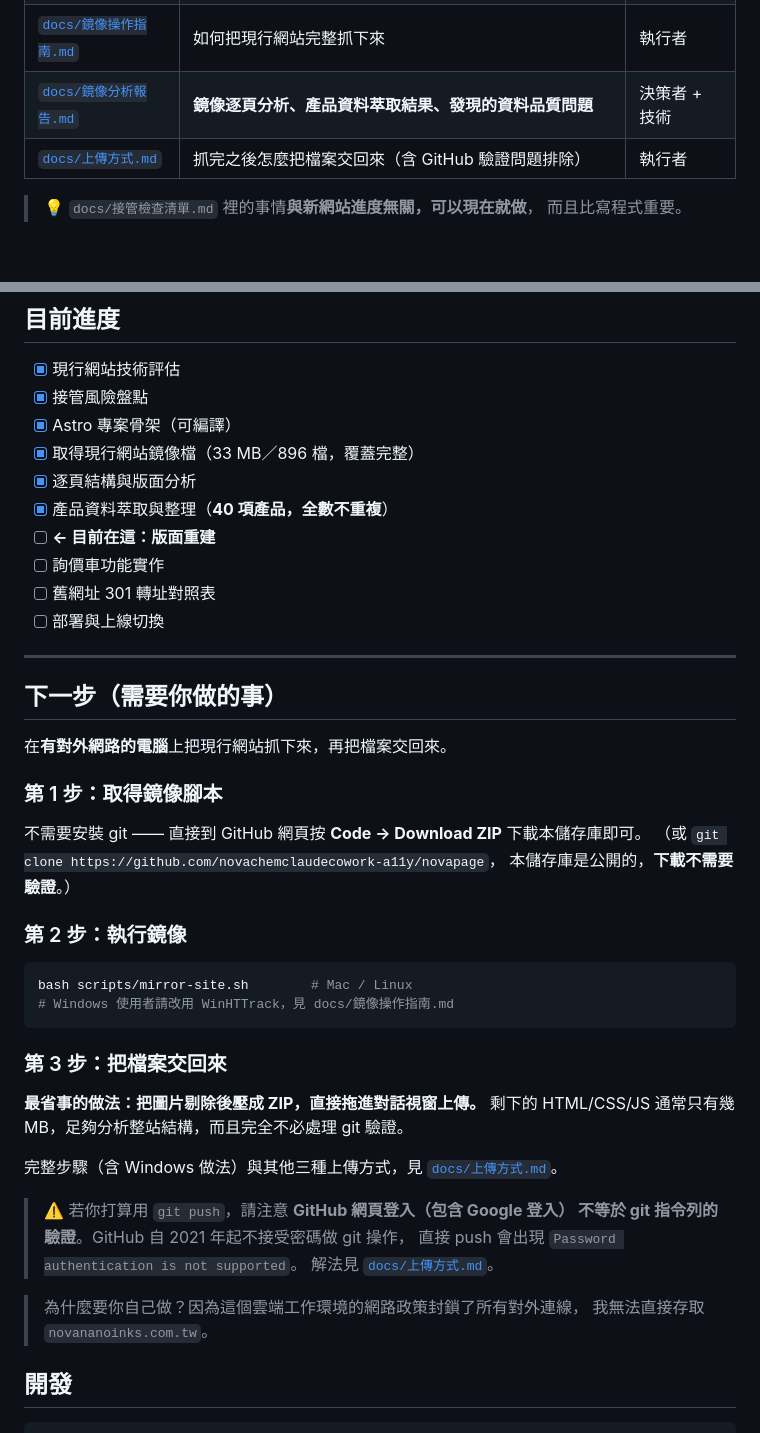
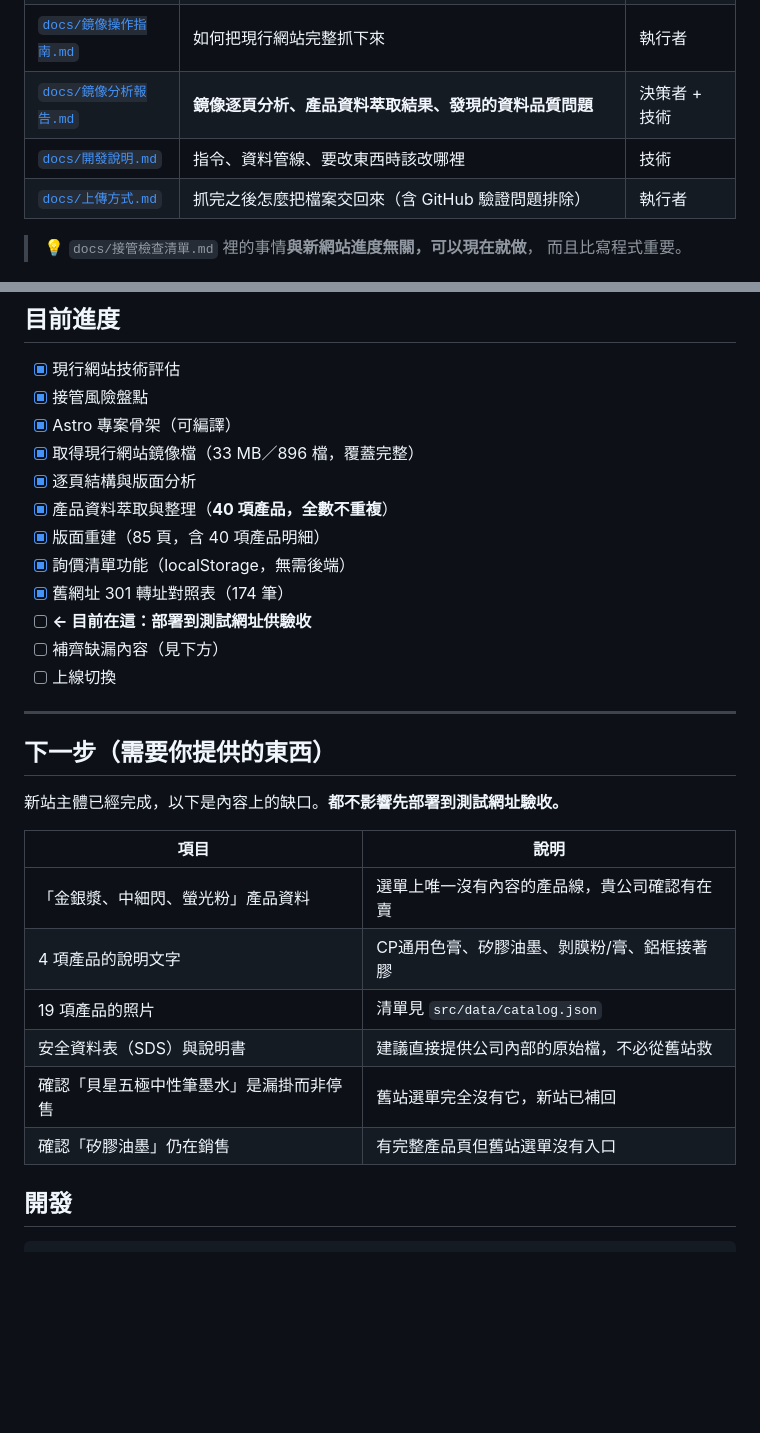
Before and after one commit to novachemclaudecowork-a11y/novapage, a Markdown page: README.md, 2 parts joined by grey strips. GitHub-like rendering; blank space fills up the shorter version.

Commit message:
更新 README 進度與待補內容清單
Co-Authored-By: Claude Opus 5 <noreply@anthropic.com>
Claude-Session: https://claude.ai/code/session_01PnfMzi41F5mMq7zhndvQNo

````diff
--- a/README.md
+++ b/README.md
@@ -28,6 +28,7 @@
 | [`docs/接管檢查清單.md`](docs/接管檢查清單.md) | **網域／DNS／信箱／Google 服務的所有權確認與取回步驟** | 管理層 |
 | [`docs/鏡像操作指南.md`](docs/鏡像操作指南.md) | 如何把現行網站完整抓下來 | 執行者 |
 | [`docs/鏡像分析報告.md`](docs/鏡像分析報告.md) | **鏡像逐頁分析、產品資料萃取結果、發現的資料品質問題** | 決策者 + 技術 |
+| [`docs/開發說明.md`](docs/開發說明.md) | 指令、資料管線、要改東西時該改哪裡 | 技術 |
 | [`docs/上傳方式.md`](docs/上傳方式.md) | 抓完之後怎麼把檔案交回來（含 GitHub 驗證問題排除） | 執行者 |
 
 > 💡 `docs/接管檢查清單.md` 裡的事情**與新網站進度無關，可以現在就做**，
@@ -43,44 +44,27 @@
 - [x] 取得現行網站鏡像檔（33 MB／896 檔，覆蓋完整）
 - [x] 逐頁結構與版面分析
 - [x] 產品資料萃取與整理（**40 項產品，全數不重複**）
-- [ ] **← 目前在這：版面重建**
-- [ ] 詢價車功能實作
-- [ ] 舊網址 301 轉址對照表
-- [ ] 部署與上線切換
+- [x] 版面重建（85 頁，含 40 項產品明細）
+- [x] 詢價清單功能（localStorage，無需後端）
+- [x] 舊網址 301 轉址對照表（174 筆）
+- [ ] **← 目前在這：部署到測試網址供驗收**
+- [ ] 補齊缺漏內容（見下方）
+- [ ] 上線切換
 
 ---
 
-## 下一步（需要你做的事）
+## 下一步（需要你提供的東西）
 
-在**有對外網路的電腦**上把現行網站抓下來，再把檔案交回來。
+新站主體已經完成，以下是內容上的缺口。**都不影響先部署到測試網址驗收。**
 
-### 第 1 步：取得鏡像腳本
-
-不需要安裝 git —— 直接到 GitHub 網頁按 **Code → Download ZIP** 下載本儲存庫即可。
-（或 `git clone https://github.com/novachemclaudecowork-a11y/novapage`，
-本儲存庫是公開的，**下載不需要驗證**。）
-
-### 第 2 步：執行鏡像
-
-```bash
-bash scripts/mirror-site.sh        # Mac / Linux
-# Windows 使用者請改用 WinHTTrack，見 docs/鏡像操作指南.md
-```
-
-### 第 3 步：把檔案交回來
-
-**最省事的做法：把圖片剔除後壓成 ZIP，直接拖進對話視窗上傳。**
-剩下的 HTML/CSS/JS 通常只有幾 MB，足夠分析整站結構，而且完全不必處理 git 驗證。
-
-完整步驟（含 Windows 做法）與其他三種上傳方式，見 [`docs/上傳方式.md`](docs/上傳方式.md)。
-
-> ⚠️ 若你打算用 `git push`，請注意 **GitHub 網頁登入（包含 Google 登入）
-> 不等於 git 指令列的驗證**。GitHub 自 2021 年起不接受密碼做 git 操作，
-> 直接 push 會出現 `Password authentication is not supported`。
-> 解法見 [`docs/上傳方式.md`](docs/上傳方式.md)。
-
-> 為什麼要你自己做？因為這個雲端工作環境的網路政策封鎖了所有對外連線，
-> 我無法直接存取 `novananoinks.com.tw`。
+| 項目 | 說明 |
+|---|---|
+| 「金銀漿、中細閃、螢光粉」產品資料 | 選單上唯一沒有內容的產品線，貴公司確認有在賣 |
+| 4 項產品的說明文字 | CP通用色膏、矽膠油墨、剝膜粉/膏、鋁框接著膠 |
+| 19 項產品的照片 | 清單見 `src/data/catalog.json` |
+| 安全資料表（SDS）與說明書 | 建議直接提供公司內部的原始檔，不必從舊站救 |
+| 確認「貝星五極中性筆墨水」是漏掛而非停售 | 舊站選單完全沒有它，新站已補回 |
+| 確認「矽膠油墨」仍在銷售 | 有完整產品頁但舊站選單沒有入口 |
 
 ## 開發
 
````
